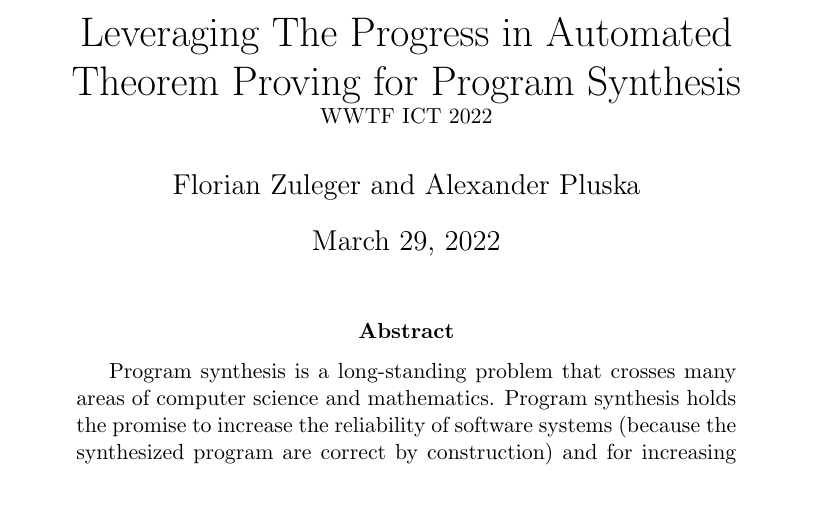
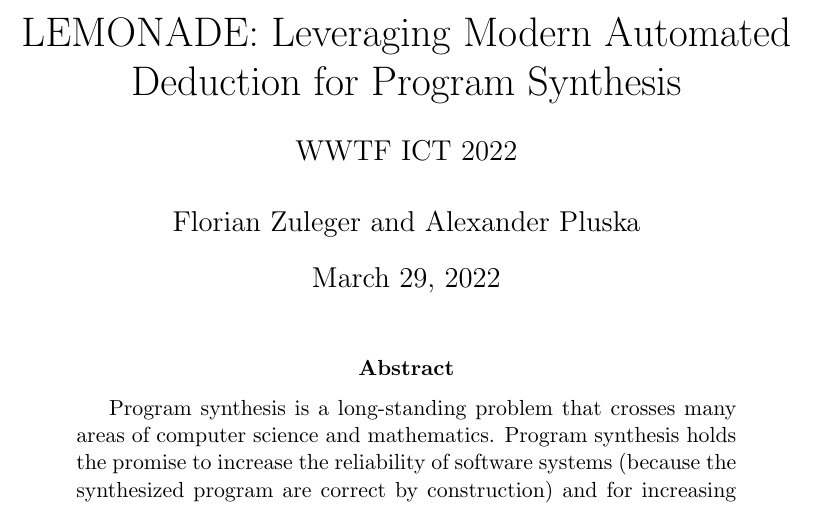
Before and after one commit to lexpk/Proofs-as-Programs-in-Classical-Logic, a LaTeX paper (WWTF/main.tex): part of page 1 of 7, cut at the place of the change. Compiled offline with pdfLaTeX.

Commit message:
if life gives you lemons

```diff
--- a/WWTF/main.tex
+++ b/WWTF/main.tex
@@ -6,8 +6,9 @@
 
 
 \begin{document}
-\title{Leveraging The Progress in Automated Theorem Proving for Program Synthesis\\
-\small{WWTF ICT 2022}}
+\title{LEMONADE: Leveraging Modern Automated Deduction for Program Synthesis\\
+\vspace{0.5cm}
+\large{WWTF ICT 2022}}
 \author{Florian Zuleger and Alexander Pluska}
 \date{\today}
 \maketitle
```
Also changed, not shown: WWTF/main.tex (2 more changed lines).
